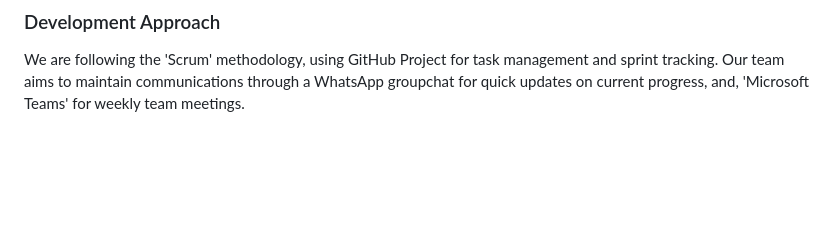
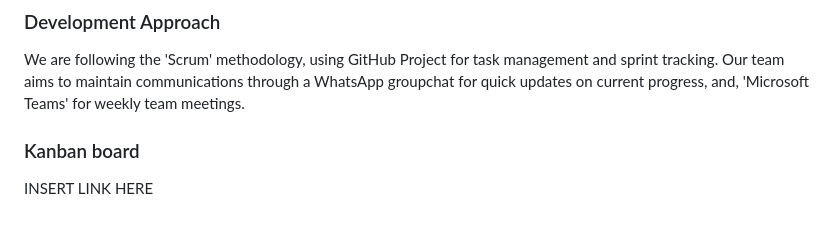
Before and after one commit to MOMORII/softeng, a Markdown page: README.md, the part around the change. Drawn GitHub-style; blank space fills up the shorter version.

Commit message:
added kanban heading/section to README.md file
to be completed, paste kanban board project link here

```diff
--- a/README.md
+++ b/README.md
@@ -39,3 +39,6 @@ This will establish the technologies that will be using to model our current pro
 
 ### Development Approach
 We are following the 'Scrum' methodology, using GitHub Project for task management and sprint tracking. Our team aims to maintain communications through a WhatsApp groupchat for quick updates on current progress, and, 'Microsoft Teams' for weekly team meetings.
+
+### Kanban board
+INSERT LINK HERE
```
